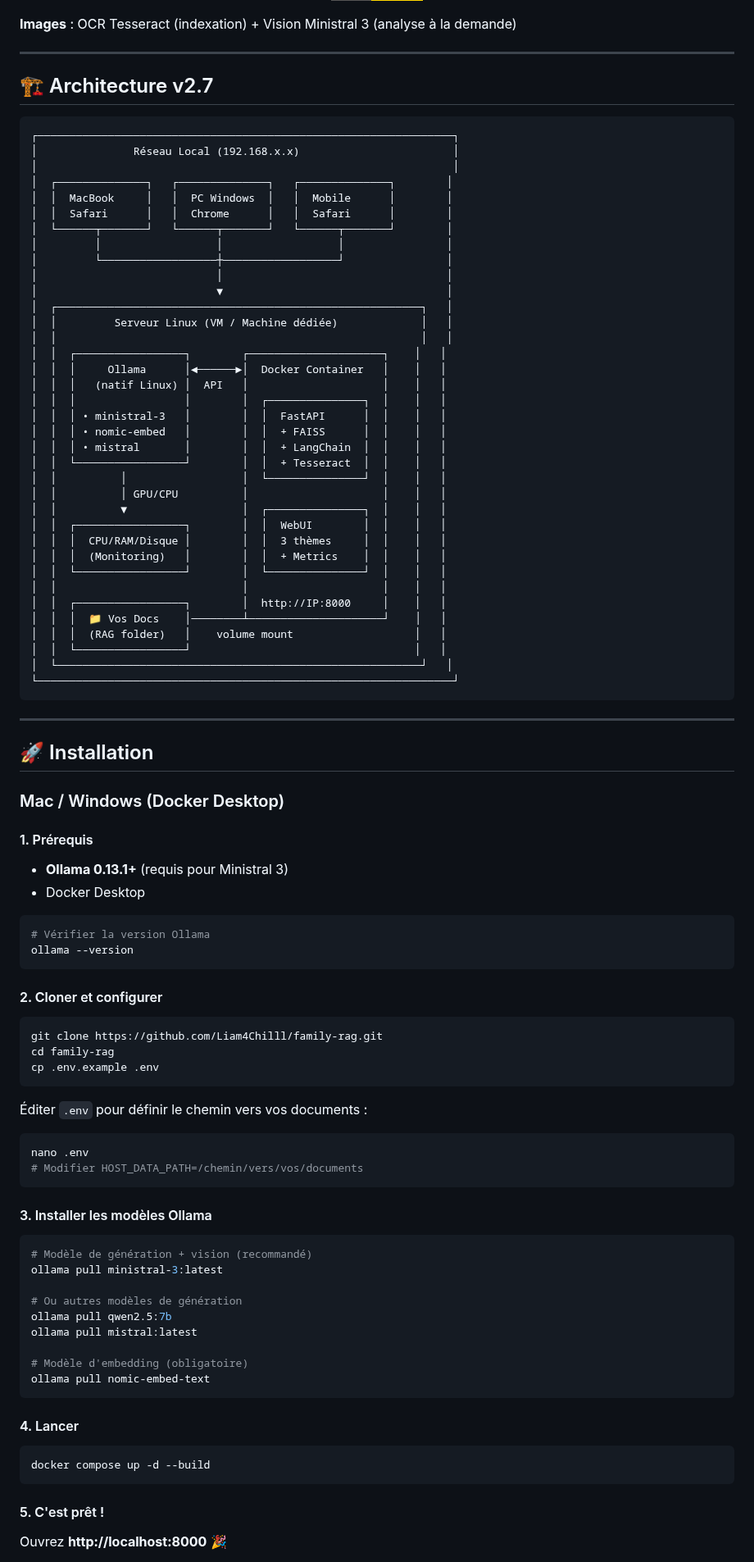
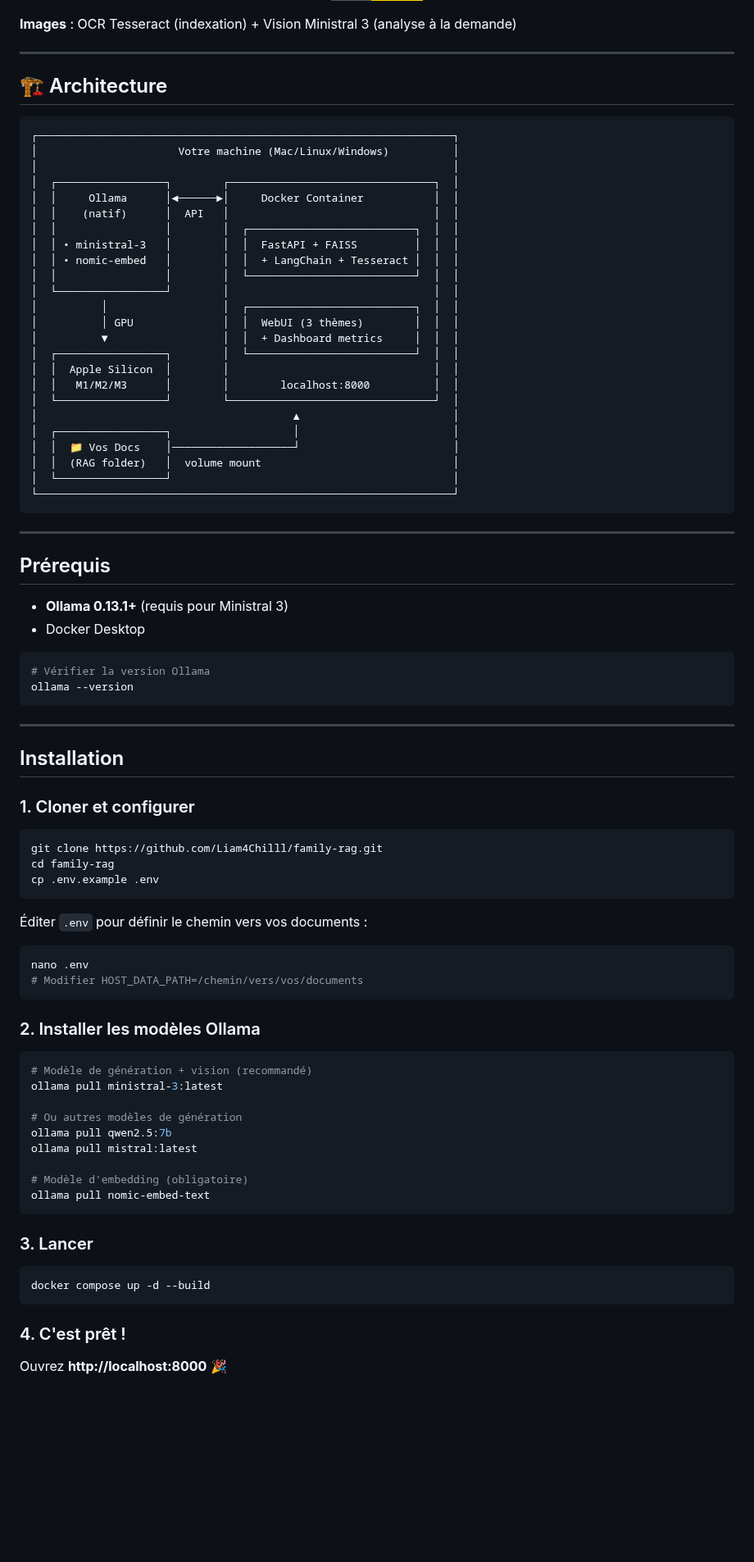
Before and after one commit to Liam4Chilll/FAMILY_RAG, a Markdown page: README.md, the part around one of its changes. Shown at 82% size. GitHub-like rendering; badges without logos; blank space fills up the shorter version.

````diff
--- a/README.md
+++ b/README.md
@@ -140,54 +116,38 @@ La v2.6 avait déjà apporté une **refonte majeure du pipeline de recherche** :
 
 ---
 
-## 🏗️ Architecture v2.7
+## 🏗️ Architecture
 
 ```
 ┌─────────────────────────────────────────────────────────────────┐
-│               Réseau Local (192.168.x.x)                        │
+│                      Votre machine (Mac/Linux/Windows)          │
 │                                                                 │
-│  ┌──────────────┐   ┌──────────────┐   ┌──────────────┐        │
-│  │  MacBook     │   │  PC Windows  │   │  Mobile      │        │
-│  │  Safari      │   │  Chrome      │   │  Safari      │        │
-│  └──────┬───────┘   └──────┬───────┘   └──────┬───────┘        │
-│         │                  │                  │                │
-│         └──────────────────┼──────────────────┘                │
-│                            │                                   │
-│                            ▼                                   │
-│  ┌─────────────────────────────────────────────────────────┐   │
-│  │         Serveur Linux (VM / Machine dédiée)             │   │
-│  │                                                         │   │
-│  │  ┌─────────────────┐        ┌─────────────────────┐    │   │
-│  │  │     Ollama      │◄──────►│  Docker Container   │    │   │
-│  │  │   (natif Linux) │  API   │                     │    │   │
-│  │  │                 │        │  ┌───────────────┐  │    │   │
-│  │  │ • ministral-3   │        │  │  FastAPI      │  │    │   │
-│  │  │ • nomic-embed   │        │  │  + FAISS      │  │    │   │
-│  │  │ • mistral       │        │  │  + LangChain  │  │    │   │
-│  │  └─────────────────┘        │  │  + Tesseract  │  │    │   │
-│  │          │                  │  └───────────────┘  │    │   │
-│  │          │ GPU/CPU          │                     │    │   │
-│  │          ▼                  │  ┌───────────────┐  │    │   │
-│  │  ┌─────────────────┐        │  │  WebUI        │  │    │   │
-│  │  │  CPU/RAM/Disque │        │  │  3 thèmes     │  │    │   │
-│  │  │  (Monitoring)   │        │  │  + Metrics    │  │    │   │
-│  │  └─────────────────┘        │  └───────────────┘  │    │   │
-│  │                             │                     │    │   │
-│  │  ┌─────────────────┐        │  http://IP:8000     │    │   │
-│  │  │  📁 Vos Docs    │────────┴─────────────────────┘    │   │
-│  │  │  (RAG folder)   │    volume mount                   │   │
-│  │  └─────────────────┘                                   │   │
-│  └─────────────────────────────────────────────────────────┘   │
+│  ┌─────────────────┐        ┌────────────────────────────────┐  │
+│  │     Ollama      │◄──────►│     Docker Container           │  │
+│  │    (natif)      │  API   │                                │  │
+│  │                 │        │  ┌──────────────────────────┐  │  │
+│  │ • ministral-3   │        │  │  FastAPI + FAISS         │  │  │
+│  │ • nomic-embed   │        │  │  + LangChain + Tesseract │  │  │
+│  │                 │        │  └──────────────────────────┘  │  │
+│  └─────────────────┘        │                                │  │
+│          │                  │  ┌──────────────────────────┐  │  │
+│          │ GPU              │  │  WebUI (3 thèmes)        │  │  │
+│          ▼                  │  │  + Dashboard metrics     │  │  │
+│  ┌─────────────────┐        │  └──────────────────────────┘  │  │
+│  │  Apple Silicon  │        │                                │  │
+│  │   M1/M2/M3      │        │        localhost:8000          │  │
+│  └─────────────────┘        └────────────────────────────────┘  │
+│                                        ▲                        │
+│  ┌─────────────────┐                   │                        │
+│  │  📁 Vos Docs    │───────────────────┘                        │
+│  │  (RAG folder)   │  volume mount                              │
+│  └─────────────────┘                                            │
 └─────────────────────────────────────────────────────────────────┘
 ```
 
 ---
 
-## 🚀 Installation
-
-### Mac / Windows (Docker Desktop)
-
-#### 1. Prérequis
+## Prérequis
 
 - **Ollama 0.13.1+** (requis pour Ministral 3)
 - Docker Desktop
@@ -197,7 +157,11 @@ La v2.6 avait déjà apporté une **refonte majeure du pipeline de recherche** :
 ollama --version
 ```
 
-#### 2. Cloner et configurer
+---
+
+## Installation
+
+### 1. Cloner et configurer
 
 ```bash
 git clone https://github.com/Liam4Chilll/family-rag.git
@@ -212,7 +176,7 @@ nano .env
 # Modifier HOST_DATA_PATH=/chemin/vers/vos/documents
 ```
 
-#### 3. Installer les modèles Ollama
+### 2. Installer les modèles Ollama
 
 ```bash
 # Modèle de génération + vision (recommandé)
@@ -226,12 +190,12 @@ ollama pull mistral:latest
 ollama pull nomic-embed-text
 ```
 
-#### 4. Lancer
+### 3. Lancer
 
 ```bash
 docker compose up -d --build
 ```
 
-#### 5. C'est prêt !
+### 4. C'est prêt !
 
 Ouvrez **http://localhost:8000** 🎉
````
Also changed, not shown: other parts of README.md (+32 -87 lines).
